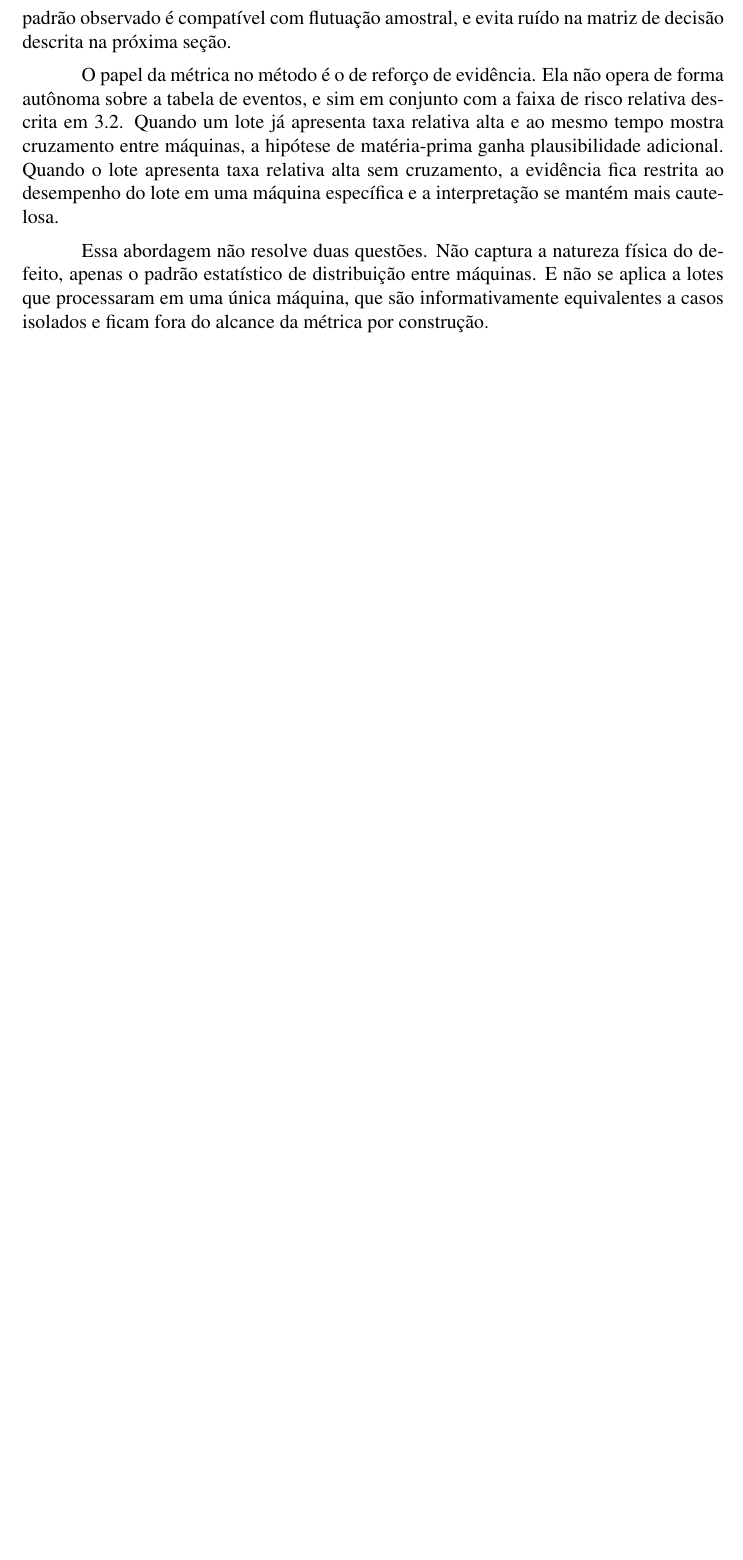
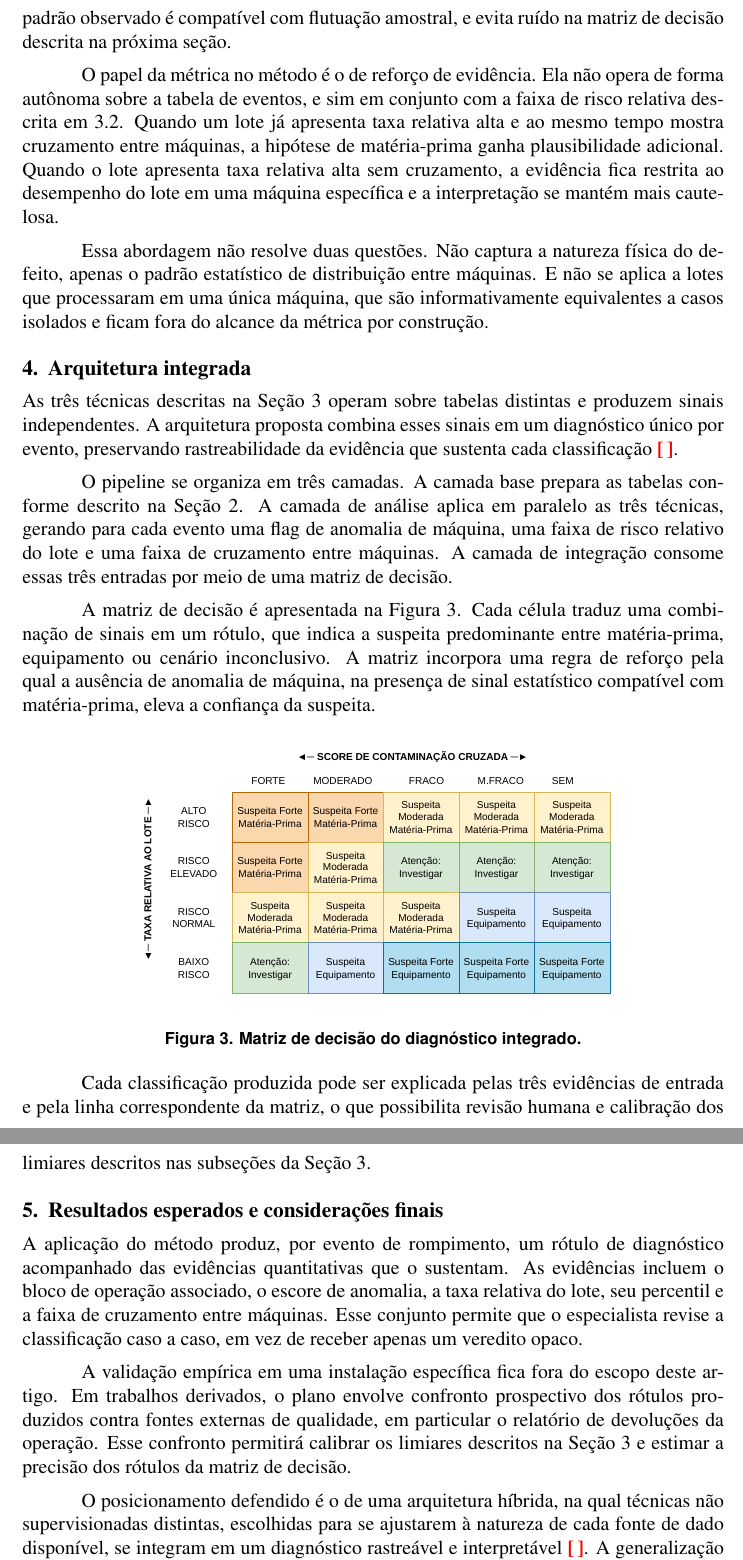
Before and after one commit to Melchioretto/WireSensee, a LaTeX document (main.tex): part of page 6 of 6 before the commit and two parts of pages 6 and 7 of 7 after it, the two joined at a grey line, cut so that both start at the same text, the shorter picture padded with empty space. Compiled offline with pdfLaTeX.

Commit message:
Adiciona Secoes 4 e 5 e marcadores de citacao pendente
- Preambulo: xcolor + comando \todocite para marcar pontos onde uma
  citacao ainda precisa ser inserida (renderiza como [] em vermelho).
- Secao 4 (Arquitetura integrada): descreve as tres camadas do
  pipeline e a matriz de decisao que combina os sinais dos pilares EQ
  e MP em um rotulo unico por evento.
- Figura TabelaDecisao.pdf adicionada e referenciada como
  \ref{fig:tabeladecisao} dentro da Secao 4.
- Secao 5 (Resultados esperados e consideracoes finais): descreve a
  saida do metodo por evento, o plano de validacao prospectiva e o
  posicionamento metodologico da abordagem hibrida.
- \todocite plantado em quatro pontos onde uma referencia bibliografica
  cabe naturalmente.

Co-Authored-By: Claude Opus 4.7 <noreply@anthropic.com>

```diff
--- a/main.tex
+++ b/main.tex
@@ -21,10 +21,14 @@
 \usepackage{sbc-template}
 
 \usepackage{graphicx,url}
+\usepackage{xcolor}
 
 \usepackage[brazil]{babel}
 \usepackage[utf8]{inputenc}
 \usepackage{enumitem}
+
+% Marcador vermelho para indicar onde uma citacao ainda precisa ser inserida.
+\newcommand{\todocite}{{\color{red}\textbf{[\,]}}}
 
 
 \sloppy
@@ -174,6 +178,38 @@
 {Essa abordagem não resolve duas questões. Não captura a natureza física do defeito, apenas o padrão estatístico de distribuição entre máquinas. E não se aplica a lotes que processaram em uma única máquina, que são informativamente equivalentes a casos isolados e ficam fora do alcance da métrica por construção.}
 %
 
+\section{Arquitetura integrada}
+%
+{As três técnicas descritas na Seção 3 operam sobre tabelas distintas e produzem sinais independentes. A arquitetura proposta combina esses sinais em um diagnóstico único por evento, preservando rastreabilidade da evidência que sustenta cada classificação~\todocite.}
+%
+
+{O pipeline se organiza em três camadas. A camada base prepara as tabelas conforme descrito na Seção 2. A camada de análise aplica em paralelo as três técnicas, gerando para cada evento uma flag de anomalia de máquina, uma faixa de risco relativo do lote e uma faixa de cruzamento entre máquinas. A camada de integração consome essas três entradas por meio de uma matriz de decisão.}
+%
+
+{A matriz de decisão é apresentada na Figura~\ref{fig:tabeladecisao}. Cada célula traduz uma combinação de sinais em um rótulo, que indica a suspeita predominante entre matéria-prima, equipamento ou cenário inconclusivo. A matriz incorpora uma regra de reforço pela qual a ausência de anomalia de máquina, na presença de sinal estatístico compatível com matéria-prima, eleva a confiança da suspeita.}
+%
+
+\begin{figure}[ht]
+\centering
+\includegraphics[width=0.75\linewidth]{Figuras/TabelaDecisao.pdf}
+\caption{Matriz de decisão do diagnóstico integrado.}
+\label{fig:tabeladecisao}
+\end{figure}
+
+{Cada classificação produzida pode ser explicada pelas três evidências de entrada e pela linha correspondente da matriz, o que possibilita revisão humana e calibração dos limiares descritos nas subseções da Seção 3.}
+%
+
+\section{Resultados esperados e considerações finais}
+%
+{A aplicação do método produz, por evento de rompimento, um rótulo de diagnóstico acompanhado das evidências quantitativas que o sustentam. As evidências incluem o bloco de operação associado, o escore de anomalia, a taxa relativa do lote, seu percentil e a faixa de cruzamento entre máquinas. Esse conjunto permite que o especialista revise a classificação caso a caso, em vez de receber apenas um veredito opaco.}
+%
+
+{A validação empírica em uma instalação específica fica fora do escopo deste artigo. Em trabalhos derivados, o plano envolve confronto prospectivo dos rótulos produzidos contra fontes externas de qualidade, em particular o relatório de devoluções da operação. Esse confronto permitirá calibrar os limiares descritos na Seção 3 e estimar a precisão dos rótulos da matriz de decisão.}
+%
+
+{O posicionamento defendido é o de uma arquitetura híbrida, na qual técnicas não supervisionadas distintas, escolhidas para se ajustarem à natureza de cada fonte de dado disponível, se integram em um diagnóstico rastreável e interpretável~\todocite. A generalização da abordagem para outras linhas de produção com perfil semelhante de dados depende apenas da disponibilidade das duas tabelas e da estabilidade operacional necessária para alimentar a estatística histórica.}
+%
+
 
 \bibliographystyle{sbc}
 \bibliography{sbc-template}
```
Also changed, not shown: Figuras/TabelaDecisao.pdf (added), main.tex (6 more changed lines).
